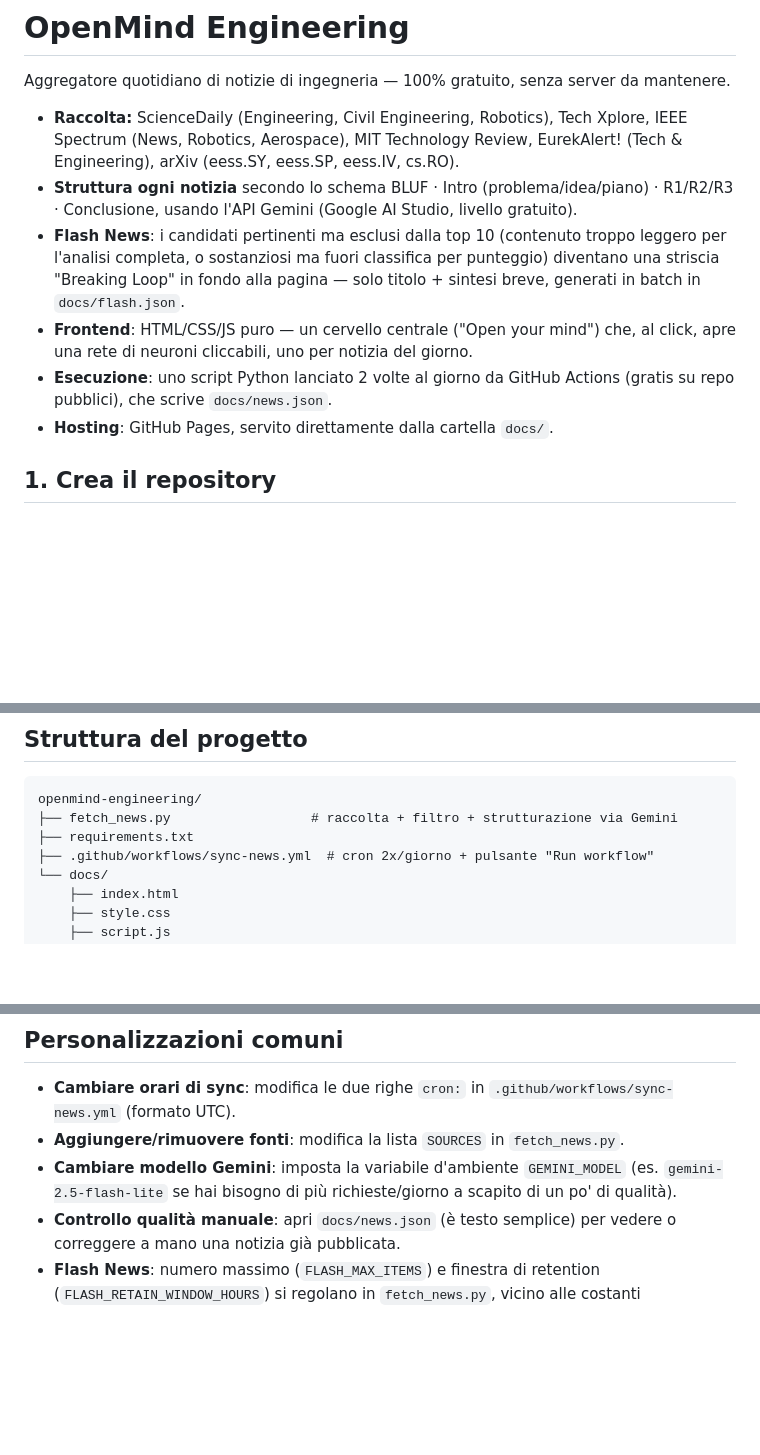
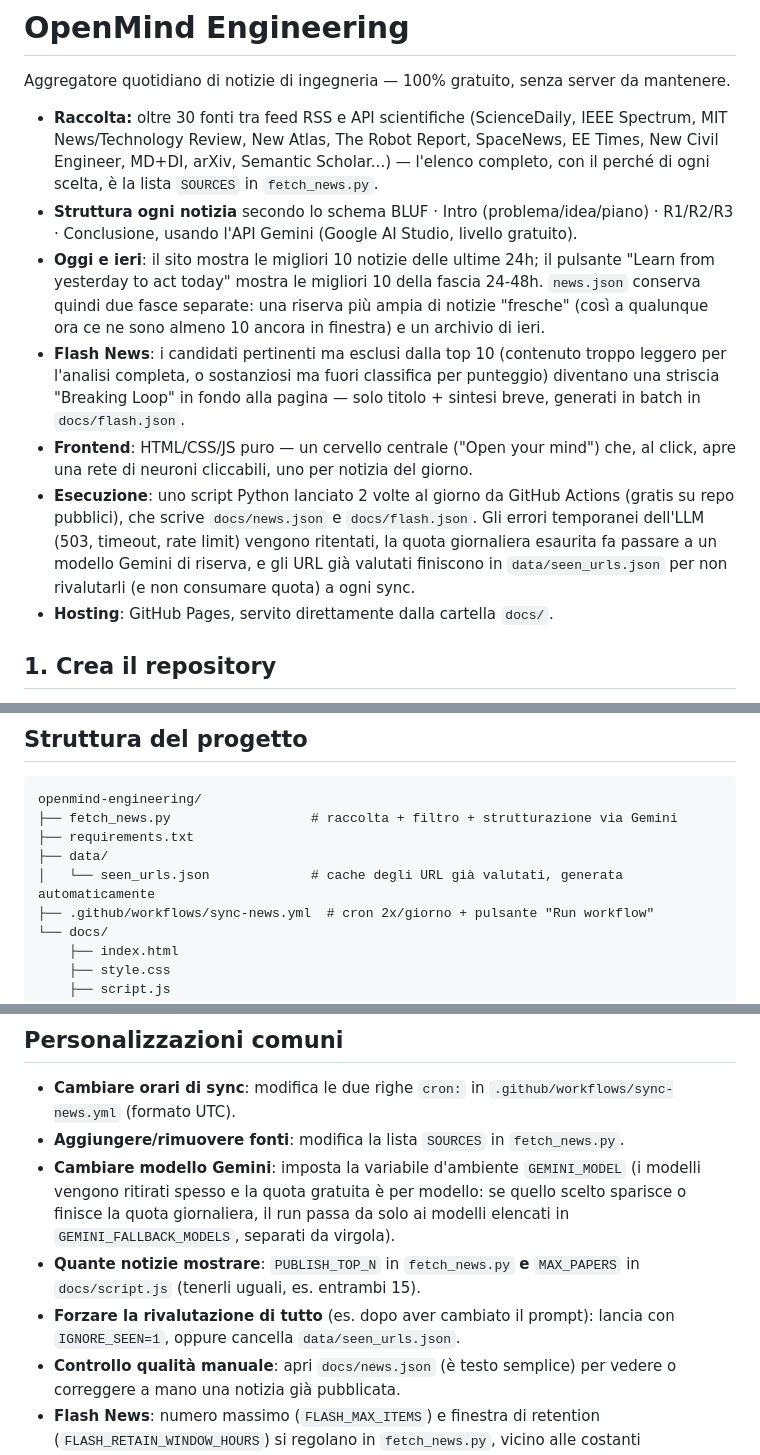
Before and after one commit to laneramarconewtechspa-glitch/openmind-engineering, a Markdown page: README.md, 3 parts joined by grey strips. Rendered like a GitHub page; blank space fills up the shorter version.

```diff
--- a/README.md
+++ b/README.md
@@ -2,11 +2,18 @@
 
 Aggregatore quotidiano di notizie di ingegneria — 100% gratuito, senza server da mantenere.
 
-- **Raccolta:** ScienceDaily (Engineering, Civil Engineering, Robotics), Tech Xplore,
-  IEEE Spectrum (News, Robotics, Aerospace), MIT Technology Review, EurekAlert!
-  (Tech & Engineering), arXiv (eess.SY, eess.SP, eess.IV, cs.RO).
+- **Raccolta:** oltre 30 fonti tra feed RSS e API scientifiche (ScienceDaily,
+  IEEE Spectrum, MIT News/Technology Review, New Atlas, The Robot Report,
+  SpaceNews, EE Times, New Civil Engineer, MD+DI, arXiv, Semantic Scholar...) —
+  l'elenco completo, con il perché di ogni scelta, è la lista `SOURCES` in
+  `fetch_news.py`.
 - **Struttura ogni notizia** secondo lo schema BLUF · Intro (problema/idea/piano) ·
   R1/R2/R3 · Conclusione, usando l'API Gemini (Google AI Studio, livello gratuito).
+- **Oggi e ieri**: il sito mostra le migliori 10 notizie delle ultime 24h; il
+  pulsante "Learn from yesterday to act today" mostra le migliori 10 della fascia
+  24-48h. `news.json` conserva quindi due fasce separate: una riserva più ampia di
+  notizie "fresche" (così a qualunque ora ce ne sono almeno 10 ancora in finestra)
+  e un archivio di ieri.
 - **Flash News**: i candidati pertinenti ma esclusi dalla top 10 (contenuto
   troppo leggero per l'analisi completa, o sostanziosi ma fuori classifica per
   punteggio) diventano una striscia "Breaking Loop" in fondo alla pagina — solo
@@ -14,7 +21,11 @@ Aggregatore quotidiano di notizie di ingegneria — 100% gratuito, senza server
 - **Frontend**: HTML/CSS/JS puro — un cervello centrale ("Open your mind") che,
   al click, apre una rete di neuroni cliccabili, uno per notizia del giorno.
 - **Esecuzione**: uno script Python lanciato 2 volte al giorno da GitHub Actions
-  (gratis su repo pubblici), che scrive `docs/news.json`.
+  (gratis su repo pubblici), che scrive `docs/news.json` e `docs/flash.json`.
+  Gli errori temporanei dell'LLM (503, timeout, rate limit) vengono ritentati,
+  la quota giornaliera esaurita fa passare a un modello Gemini di riserva, e gli
+  URL già valutati finiscono in `data/seen_urls.json` per non rivalutarli (e non
+  consumare quota) a ogni sync.
 - **Hosting**: GitHub Pages, servito direttamente dalla cartella `docs/`.
 
 ## 1. Crea il repository
@@ -84,6 +95,8 @@ python -m http.server 8000 --directory docs
 openmind-engineering/
 ├── fetch_news.py                  # raccolta + filtro + strutturazione via Gemini
 ├── requirements.txt
+├── data/
+│   └── seen_urls.json             # cache degli URL già valutati, generata automaticamente
 ├── .github/workflows/sync-news.yml  # cron 2x/giorno + pulsante "Run workflow"
 └── docs/
     ├── index.html
@@ -99,8 +112,13 @@ openmind-engineering/
   `.github/workflows/sync-news.yml` (formato UTC).
 - **Aggiungere/rimuovere fonti**: modifica la lista `SOURCES` in `fetch_news.py`.
 - **Cambiare modello Gemini**: imposta la variabile d'ambiente `GEMINI_MODEL`
-  (es. `gemini-2.5-flash-lite` se hai bisogno di più richieste/giorno a scapito
-  di un po' di qualità).
+  (i modelli vengono ritirati spesso e la quota gratuita è per modello: se
+  quello scelto sparisce o finisce la quota giornaliera, il run passa da solo ai
+  modelli elencati in `GEMINI_FALLBACK_MODELS`, separati da virgola).
+- **Quante notizie mostrare**: `PUBLISH_TOP_N` in `fetch_news.py` **e**
+  `MAX_PAPERS` in `docs/script.js` (tenerli uguali, es. entrambi 15).
+- **Forzare la rivalutazione di tutto** (es. dopo aver cambiato il prompt):
+  lancia con `IGNORE_SEEN=1`, oppure cancella `data/seen_urls.json`.
 - **Controllo qualità manuale**: apri `docs/news.json` (è testo semplice) per
   vedere o correggere a mano una notizia già pubblicata.
 - **Flash News**: numero massimo (`FLASH_MAX_ITEMS`) e finestra di retention
```
